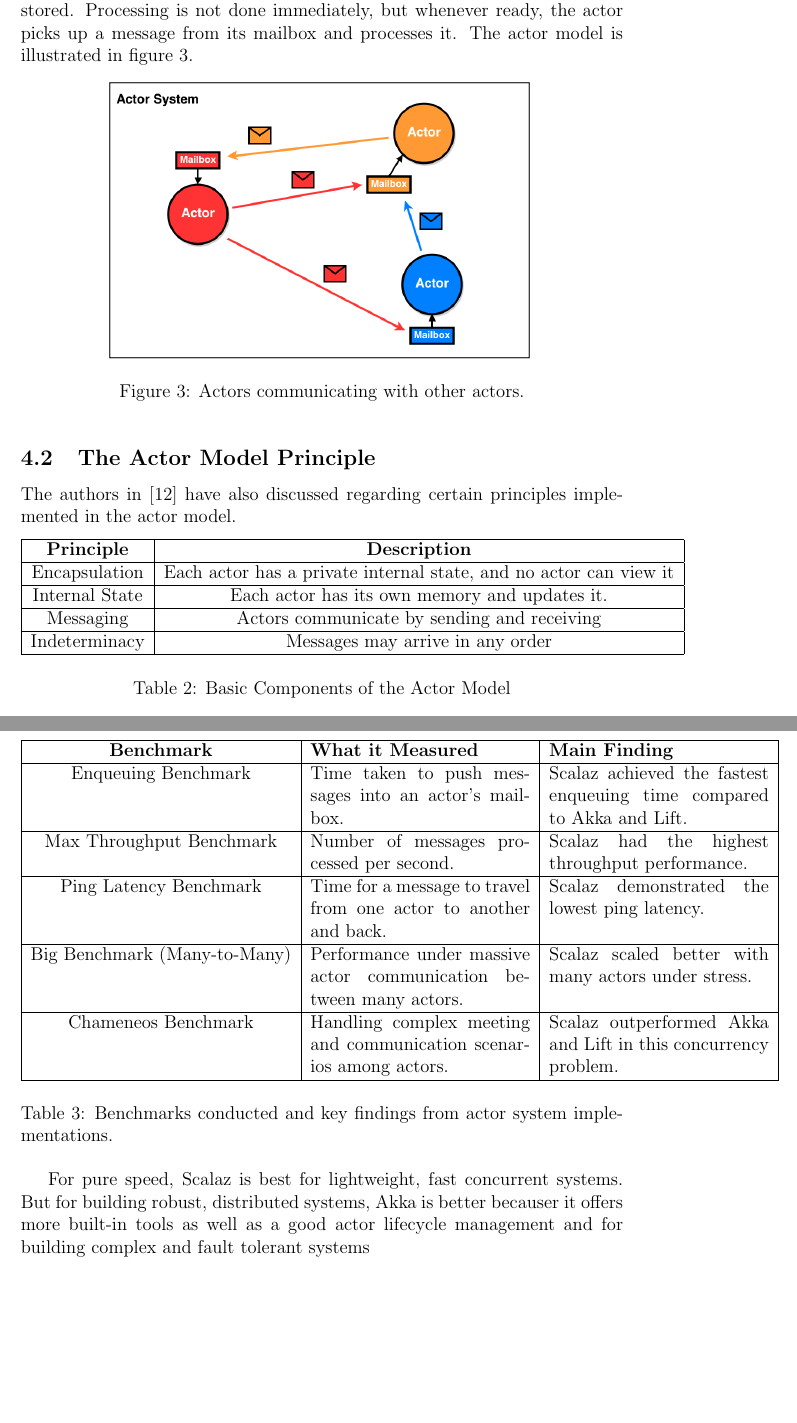
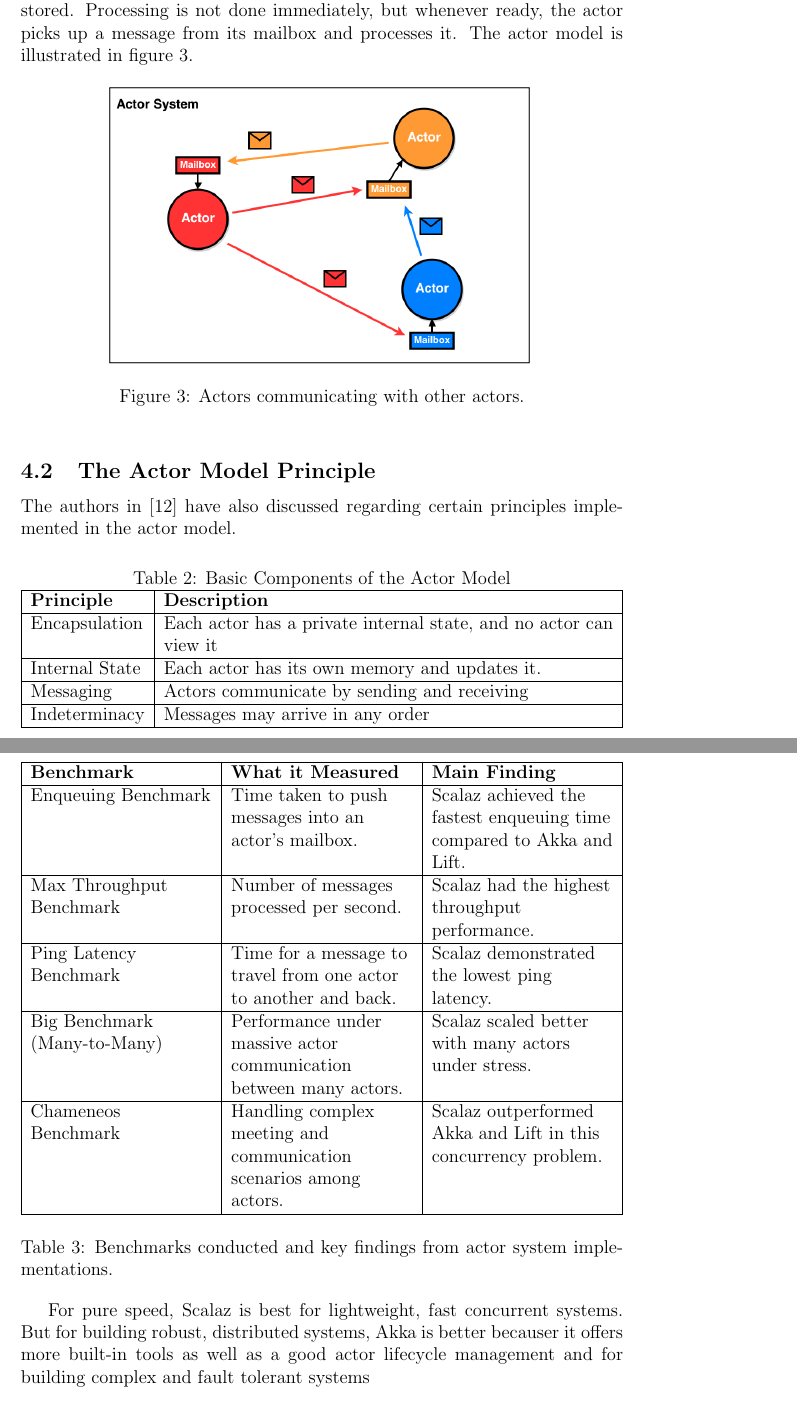
Before and after one commit to ChristoferBerruz/aplp_concurrency_survey, a LaTeX paper (project.tex, which reads actor_model.tex): two parts of pages 6 and 8 of 10, joined at a grey line, cut so that both start at the same text, the shorter picture padded with empty space. Compiled offline with pdfLaTeX.

Commit message:
Fixed overflowing table and properly ordered the caption and label

```diff
--- a/actor_model.tex
+++ b/actor_model.tex
@@ -15,7 +15,9 @@ The authors in [12] have also discussed regarding certain principles implemented
 
 \begin{table}[h]
     \centering
-    \begin{tabular}{|c|c|}
+    \caption{Basic Components of the Actor Model}
+    \label{tab:actor_model}
+    \begin{tabularx}{\textwidth}{|l|X|X|}
         \hline
         \textbf{Principle} & \textbf{Description} \\
         \hline
@@ -28,9 +30,7 @@ The authors in [12] have also discussed regarding certain principles implemented
         Indeterminacy & Messages may arrive in any order \\
         \hline
 
-    \end{tabular}
-    \caption{Basic Components of the Actor Model}
-    \label{tab:actor_model}
+    \end{tabularx}
 \end{table}
 
 \subsection{Data Races and Deadlocks}
@@ -52,7 +52,7 @@ The authors in \cite{8892329} conducted various experiments using different libr
 
 \begin{table}[H]
     \centering
-    \begin{tabular}{|c|p{5cm}|p{5cm}|}
+    \begin{tabularx}{\textwidth}{|>{\raggedright\arraybackslash}X|>{\raggedright\arraybackslash}X|>{\raggedright\arraybackslash}X|}
         \hline
         \textbf{Benchmark} & \textbf{What it Measured} & \textbf{Main Finding} \\
         \hline
```
Also changed, not shown: actor_model.tex (2 more changed lines).
